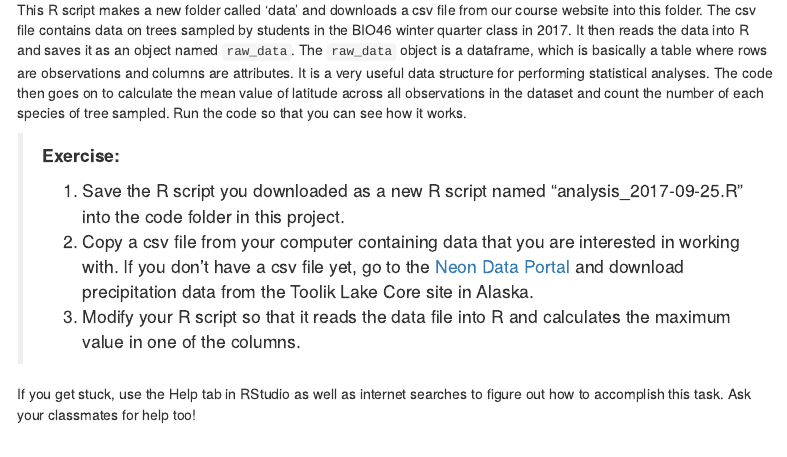
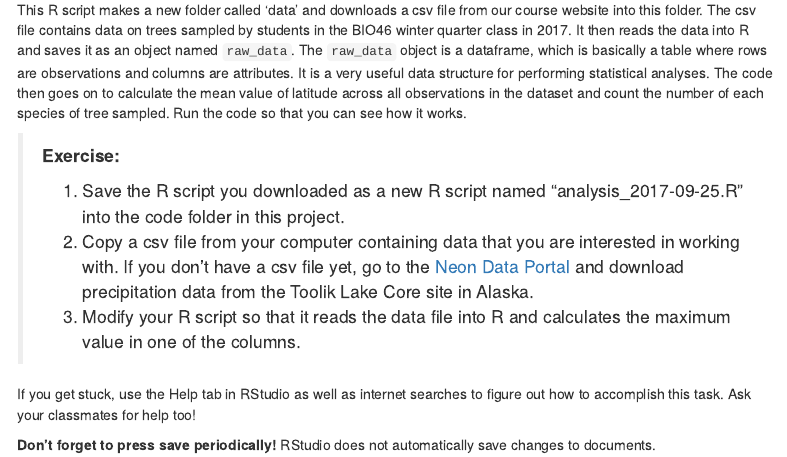
Before and after one commit to FukamiLab/BIO202, an R Markdown document (01-A-R-intro.Rmd): the page in a window 1100 px wide, from 2790 px down. Rendered offline with R 4.5, knitr and Pandoc, with nearby package versions; a font, style sheet, LaTeX package, included part or bibliography that could not be used is replaced or left out; menus at the side of the page are left out.

Commit message:
Added message about lack of autosaving in RStudio.

```diff
--- a/01-A-R-intro.Rmd
+++ b/01-A-R-intro.Rmd
@@ -140,3 +140,5 @@ This R script makes a new folder called 'data' and downloads a csv file from our
 > 3. Modify your R script so that it reads the data file into R and calculates the maximum value in one of the columns.
 
 If you get stuck, use the Help tab in RStudio as well as internet searches to figure out how to accomplish this task. Ask your classmates for help too!
+
+**Don't forget to press save periodically!** RStudio does not automatically save changes to documents.
```
Also changed, not shown: 01-A-R-intro.html.
